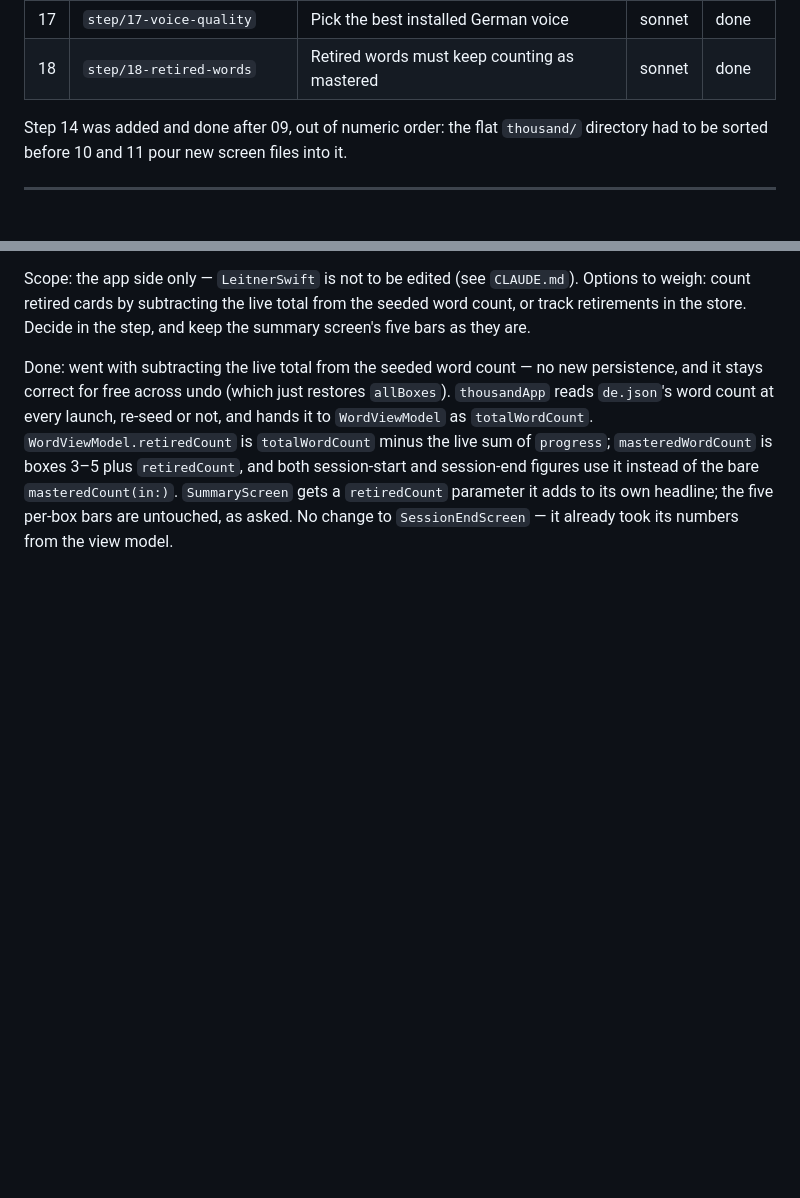
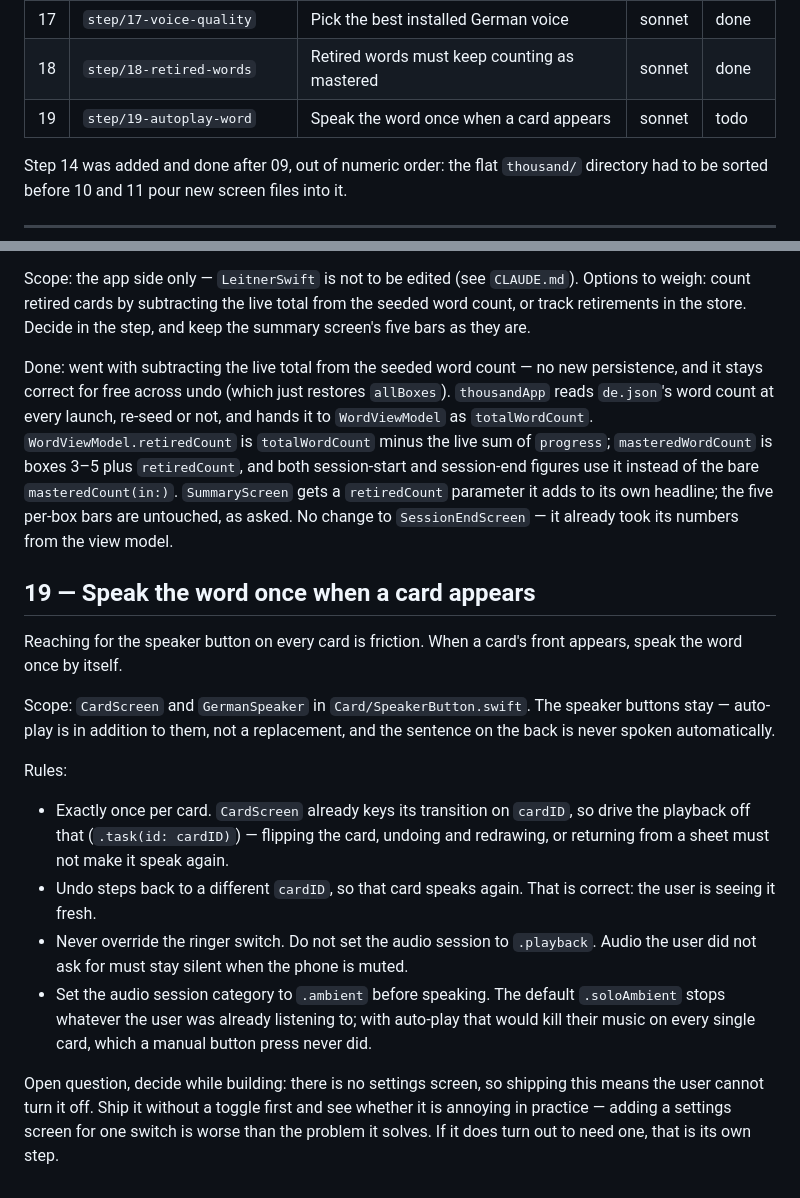
Before and after one commit to mfsaglam/wordlern, a Markdown page: docs/PLAN.md, 2 parts joined by grey strips. Rendered like a GitHub page; blank space fills up the shorter version.

Commit message:
plan: add step 19 (speak the word when a card appears)
Co-Authored-By: Claude <noreply@anthropic.com>

```diff
--- a/docs/PLAN.md
+++ b/docs/PLAN.md
@@ -26,6 +26,7 @@ bigger model, mechanical steps are not.
 | 16 | `step/16-how-it-works` | "How it works" screen | opus | done |
 | 17 | `step/17-voice-quality` | Pick the best installed German voice | sonnet | done |
 | 18 | `step/18-retired-words` | Retired words must keep counting as mastered | sonnet | done |
+| 19 | `step/19-autoplay-word` | Speak the word once when a card appears | sonnet | todo |
 
 Step 14 was added and done after 09, out of numeric order: the flat `thousand/` directory had to be
 sorted before 10 and 11 pour new screen files into it.
@@ -360,3 +361,30 @@ stays correct for free across undo (which just restores `allBoxes`). `thousandAp
 session-end figures use it instead of the bare `masteredCount(in:)`. `SummaryScreen` gets a
 `retiredCount` parameter it adds to its own headline; the five per-box bars are untouched, as
 asked. No change to `SessionEndScreen` — it already took its numbers from the view model.
+
+## 19 — Speak the word once when a card appears
+
+Reaching for the speaker button on every card is friction. When a card's front appears, speak the
+word once by itself.
+
+Scope: `CardScreen` and `GermanSpeaker` in `Card/SpeakerButton.swift`. The speaker buttons stay —
+auto-play is in addition to them, not a replacement, and the sentence on the back is never spoken
+automatically.
+
+Rules:
+
+- Exactly once per card. `CardScreen` already keys its transition on `cardID`, so drive the
+  playback off that (`.task(id: cardID)`) — flipping the card, undoing and redrawing, or returning
+  from a sheet must not make it speak again.
+- Undo steps back to a different `cardID`, so that card speaks again. That is correct: the user is
+  seeing it fresh.
+- Never override the ringer switch. Do not set the audio session to `.playback`. Audio the user did
+  not ask for must stay silent when the phone is muted.
+- Set the audio session category to `.ambient` before speaking. The default `.soloAmbient` stops
+  whatever the user was already listening to; with auto-play that would kill their music on every
+  single card, which a manual button press never did.
+
+Open question, decide while building: there is no settings screen, so shipping this means the user
+cannot turn it off. Ship it without a toggle first and see whether it is annoying in practice —
+adding a settings screen for one switch is worse than the problem it solves. If it does turn out to
+need one, that is its own step.
```
